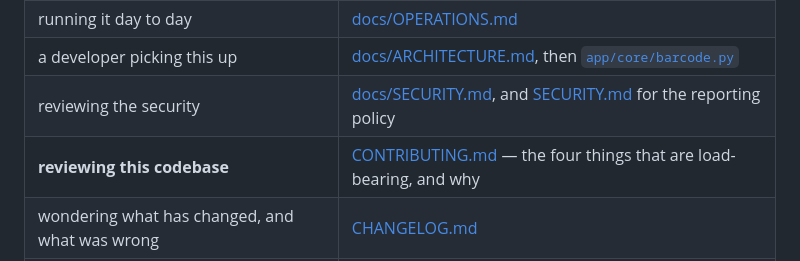
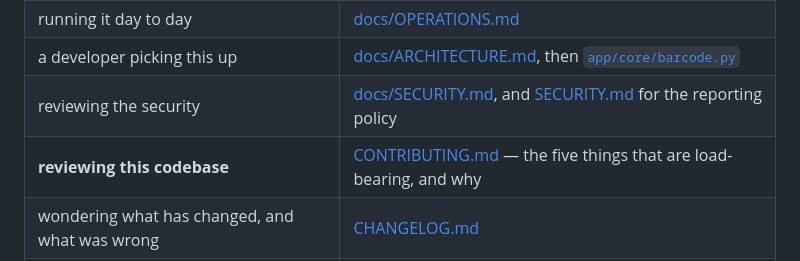
Before and after one commit to abuhuraira99/inventory-autopilot, a Markdown page: README.md, the part around the change. Rendered like a GitHub page.

```diff
--- a/README.md
+++ b/README.md
@@ -51,7 +51,7 @@ That last figure is the accumulated cost of doing this by hand.
 | running it day to day | [docs/OPERATIONS.md](docs/OPERATIONS.md) |
 | a developer picking this up | [docs/ARCHITECTURE.md](docs/ARCHITECTURE.md), then [`app/core/barcode.py`](app/core/barcode.py) |
 | reviewing the security | [docs/SECURITY.md](docs/SECURITY.md), and [SECURITY.md](SECURITY.md) for the reporting policy |
-| **reviewing this codebase** | [CONTRIBUTING.md](CONTRIBUTING.md) — the four things that are load-bearing, and why |
+| **reviewing this codebase** | [CONTRIBUTING.md](CONTRIBUTING.md) — the five things that are load-bearing, and why |
 | wondering what has changed, and what was wrong | [CHANGELOG.md](CHANGELOG.md) |
 | wondering what the data actually showed | [docs/FINDINGS.md](docs/FINDINGS.md) |
 
```
Also changed, not shown: CONTRIBUTING.md (+22 -2 lines), docs/ARCHITECTURE.md (+14 -4 lines).
